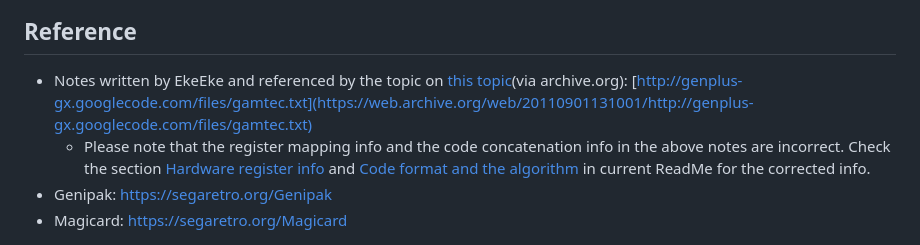
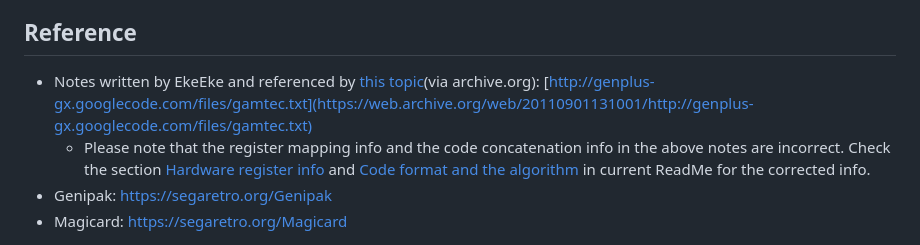
Before and after one commit to SONIC3D/genipak-magicard-tool, a Markdown page: README.md, the part around the change. GitHub-like rendering.

Commit message:
Modified: Minor fix in ReadMe file.

```diff
--- a/README.md
+++ b/README.md
@@ -136,7 +136,7 @@ The primary difference is the step of calculating the encryption keys.
 * 老何189276(QQ: 2726****61), for donating a working Genipak to me. (May,2023)
 
 ## Reference
-* Notes written by EkeEke and referenced by the topic on [this topic](http://gendev.spritesmind.net/forum/viewtopic.php?t=813)(via archive.org): [http://genplus-gx.googlecode.com/files/gamtec.txt](https://web.archive.org/web/20110901131001/http://genplus-gx.googlecode.com/files/gamtec.txt)
+* Notes written by EkeEke and referenced by [this topic](http://gendev.spritesmind.net/forum/viewtopic.php?t=813)(via archive.org): [http://genplus-gx.googlecode.com/files/gamtec.txt](https://web.archive.org/web/20110901131001/http://genplus-gx.googlecode.com/files/gamtec.txt)
     * Please note that the register mapping info and the code concatenation info in the above notes are incorrect. Check the section [Hardware register info](#hardware-register-info) and [Code format and the algorithm](#code-format-and-the-algorithm) in current ReadMe for the corrected info.
 * Genipak: https://segaretro.org/Genipak
 * Magicard: https://segaretro.org/Magicard
```
